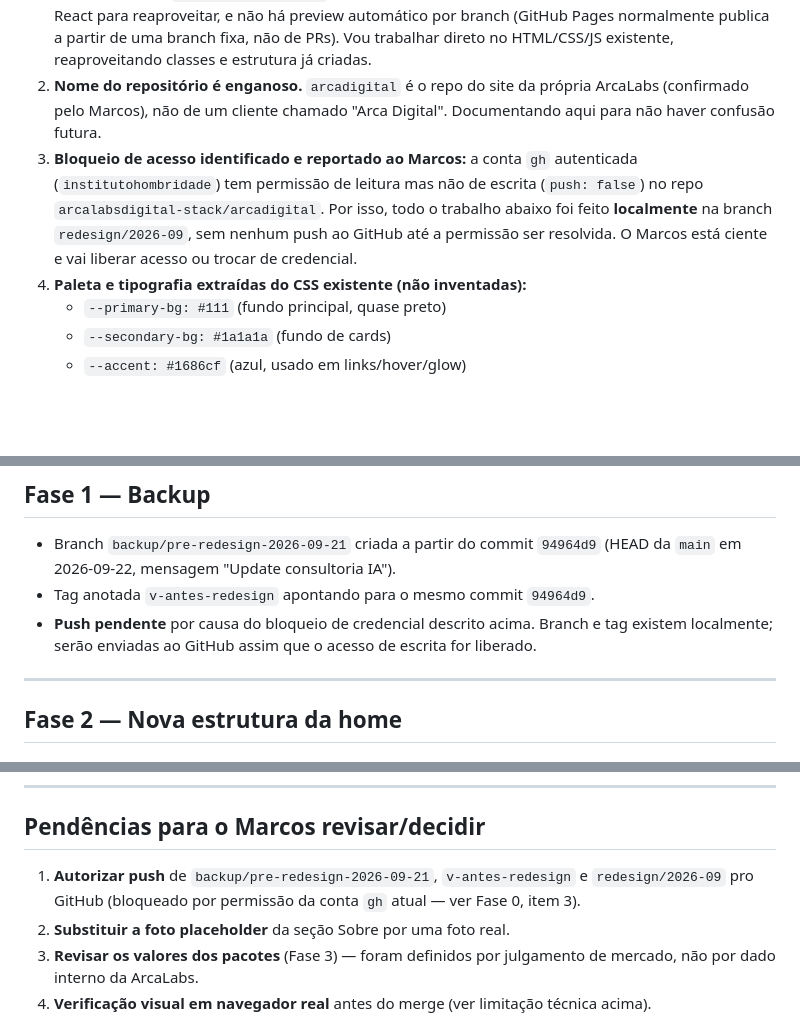
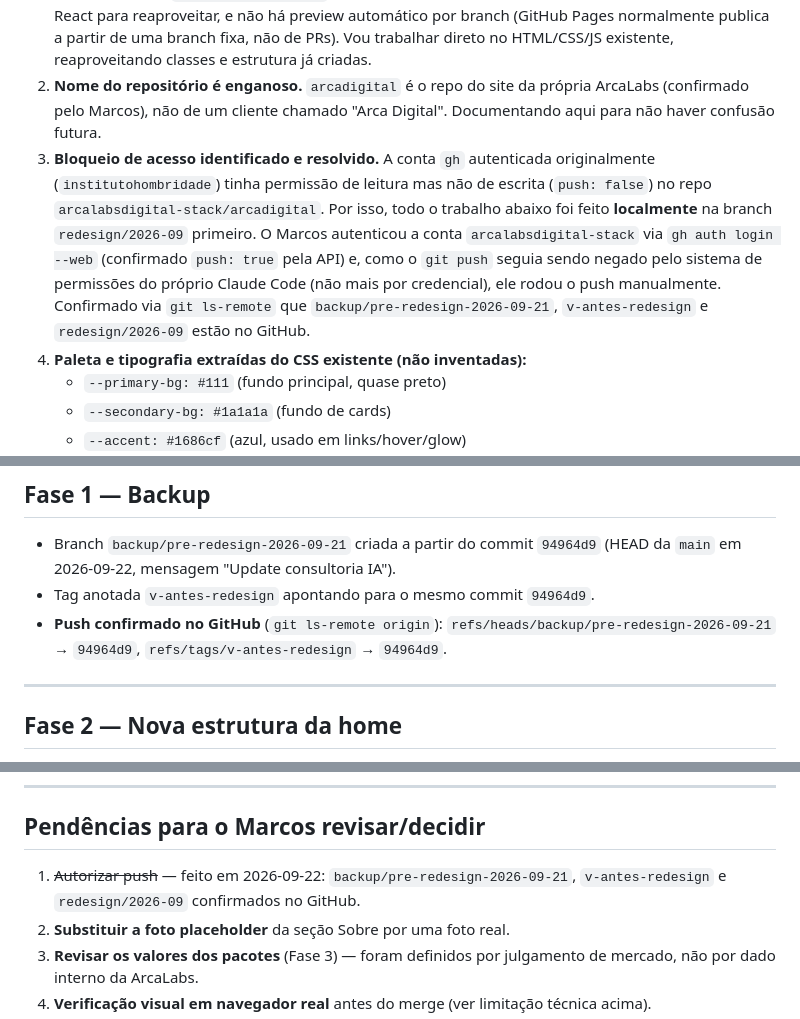
Before and after one commit to arcalabsdigital-stack/arcadigital, a Markdown page: CHANGELOG-REDESIGN.md, 3 parts joined by grey strips. GitHub-like rendering; blank space fills up the shorter version.

Commit message:
docs: registrar resolução do bloqueio de push (troca de conta gh + push manual)

```diff
--- a/CHANGELOG-REDESIGN.md
+++ b/CHANGELOG-REDESIGN.md
@@ -8,7 +8,7 @@ Registro de todas as decisões tomadas de forma autônoma durante o redesign ini
 
 1. **O repositório do site NÃO é o que constava no briefing original.** O briefing descrevia uma stack Next.js/TypeScript. Na prática, `arcalabsdigital-stack/arcadigital` é um site **estático** — um único `index.html` com CSS e JS inline, sem build step, hospedado via **GitHub Pages** (arquivo `CNAME` apontando para `www.arcalabs.com.br`). Isso muda a abordagem técnica: não há "componentes" React para reaproveitar, e não há preview automático por branch (GitHub Pages normalmente publica a partir de uma branch fixa, não de PRs). Vou trabalhar direto no HTML/CSS/JS existente, reaproveitando classes e estrutura já criadas.
 2. **Nome do repositório é enganoso.** `arcadigital` é o repo do site da própria ArcaLabs (confirmado pelo Marcos), não de um cliente chamado "Arca Digital". Documentando aqui para não haver confusão futura.
-3. **Bloqueio de acesso identificado e reportado ao Marcos:** a conta `gh` autenticada (`institutohombridade`) tem permissão de leitura mas não de escrita (`push: false`) no repo `arcalabsdigital-stack/arcadigital`. Por isso, todo o trabalho abaixo foi feito **localmente** na branch `redesign/2026-09`, sem nenhum push ao GitHub até a permissão ser resolvida. O Marcos está ciente e vai liberar acesso ou trocar de credencial.
+3. **Bloqueio de acesso identificado e resolvido.** A conta `gh` autenticada originalmente (`institutohombridade`) tinha permissão de leitura mas não de escrita (`push: false`) no repo `arcalabsdigital-stack/arcadigital`. Por isso, todo o trabalho abaixo foi feito **localmente** na branch `redesign/2026-09` primeiro. O Marcos autenticou a conta `arcalabsdigital-stack` via `gh auth login --web` (confirmado `push: true` pela API) e, como o `git push` seguia sendo negado pelo sistema de permissões do próprio Claude Code (não mais por credencial), ele rodou o push manualmente. Confirmado via `git ls-remote` que `backup/pre-redesign-2026-09-21`, `v-antes-redesign` e `redesign/2026-09` estão no GitHub.
 4. **Paleta e tipografia extraídas do CSS existente (não inventadas):**
    - `--primary-bg: #111` (fundo principal, quase preto)
    - `--secondary-bg: #1a1a1a` (fundo de cards)
@@ -29,7 +29,7 @@ Registro de todas as decisões tomadas de forma autônoma durante o redesign ini
 
 - Branch `backup/pre-redesign-2026-09-21` criada a partir do commit `94964d9` (HEAD da `main` em 2026-09-22, mensagem "Update consultoria IA").
 - Tag anotada `v-antes-redesign` apontando para o mesmo commit `94964d9`.
-- **Push pendente** por causa do bloqueio de credencial descrito acima. Branch e tag existem localmente; serão enviadas ao GitHub assim que o acesso de escrita for liberado.
+- **Push confirmado no GitHub** (`git ls-remote origin`): `refs/heads/backup/pre-redesign-2026-09-21` → `94964d9`, `refs/tags/v-antes-redesign` → `94964d9`.
 
 ---
 
@@ -114,7 +114,7 @@ Mantidas as 4 perguntas originais. Adicionadas 3 novas, cobrindo exatamente as l
 
 ## Pendências para o Marcos revisar/decidir
 
-1. **Autorizar push** de `backup/pre-redesign-2026-09-21`, `v-antes-redesign` e `redesign/2026-09` pro GitHub (bloqueado por permissão da conta `gh` atual — ver Fase 0, item 3).
+1. ~~Autorizar push~~ — feito em 2026-09-22: `backup/pre-redesign-2026-09-21`, `v-antes-redesign` e `redesign/2026-09` confirmados no GitHub.
 2. **Substituir a foto placeholder** da seção Sobre por uma foto real.
 3. **Revisar os valores dos pacotes** (Fase 3) — foram definidos por julgamento de mercado, não por dado interno da ArcaLabs.
 4. **Verificação visual em navegador real** antes do merge (ver limitação técnica acima).
```
